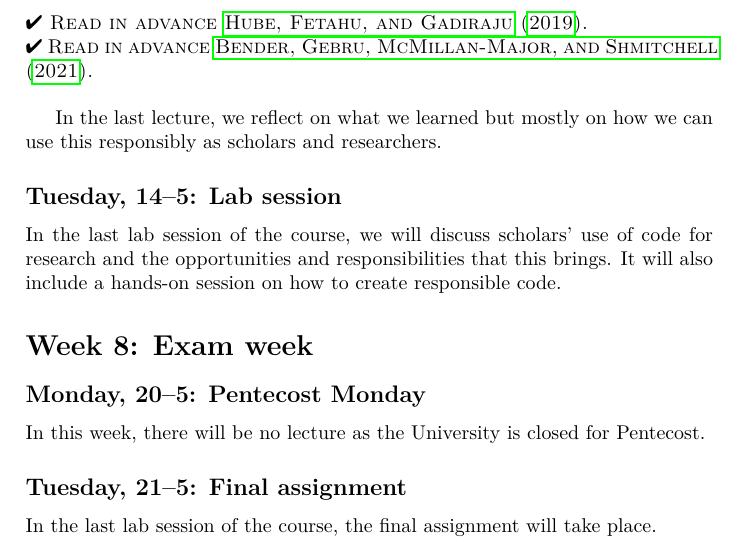
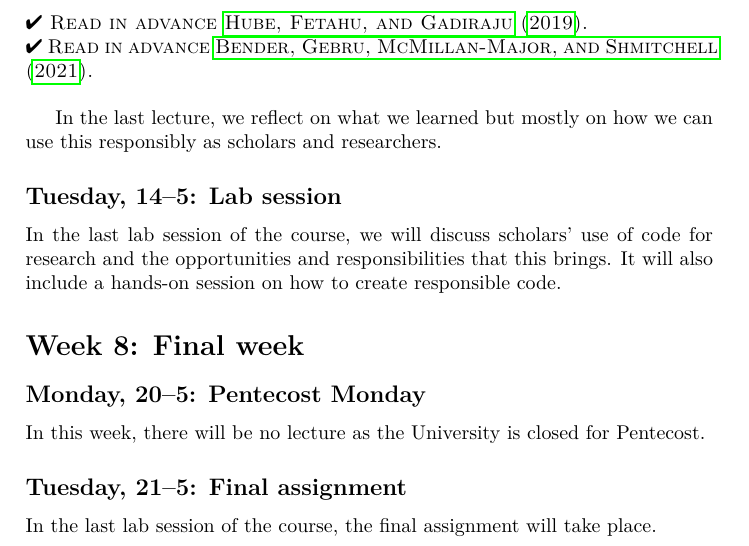
Before and after one commit to uva-cw-ccs2/2324s2, a LaTeX thesis (syllabi/CourseManual.tex, which reads syllabi/CourseSchedule.tex): part of page 19 of 21, cut so that both start at the same text. Compiled offline with pdfLaTeX.

Commit message:
adjusted reading list

```diff
--- a/syllabi/CourseSchedule.tex
+++ b/syllabi/CourseSchedule.tex
@@ -95,7 +95,7 @@ In the last lecture, we reflect on what we learned but mostly on how we can use
 \subsection*{Tuesday, 14--5: Lab session}
 In the last lab session of the course, we will discuss scholars' use of code for research and the opportunities and responsibilities that this brings. It will also include a hands-on session on how to create responsible code.
 
-\section*{Week 8: Exam week}
+\section*{Week 8: Final week}
 
 \subsection*{Monday, 20--5: Pentecost Monday}
 In this week, there will be no lecture as the University is closed for Pentecost.
```
Also changed, not shown: syllabi/CourseManual.pdf.
